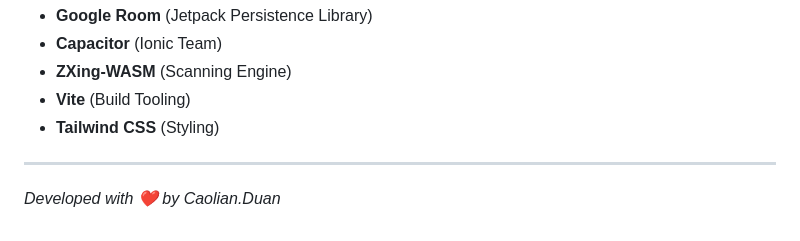
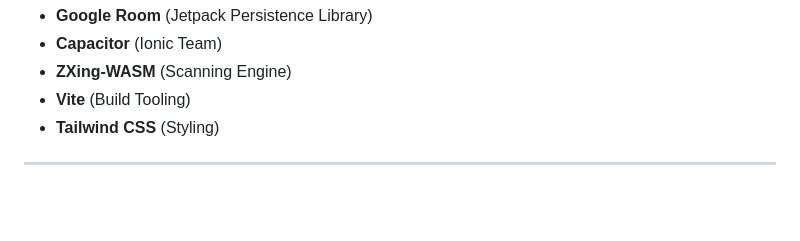
Before and after one commit to q3330/Time-Converter, a Markdown page: README.md, the part around the change. Drawn GitHub-style; blank space fills up the shorter version.

```diff
--- a/README.md
+++ b/README.md
@@ -78,4 +78,3 @@
 - **Tailwind CSS** (Styling)
 
 ---
-*Developed with ❤️ by Caolian.Duan*
```
